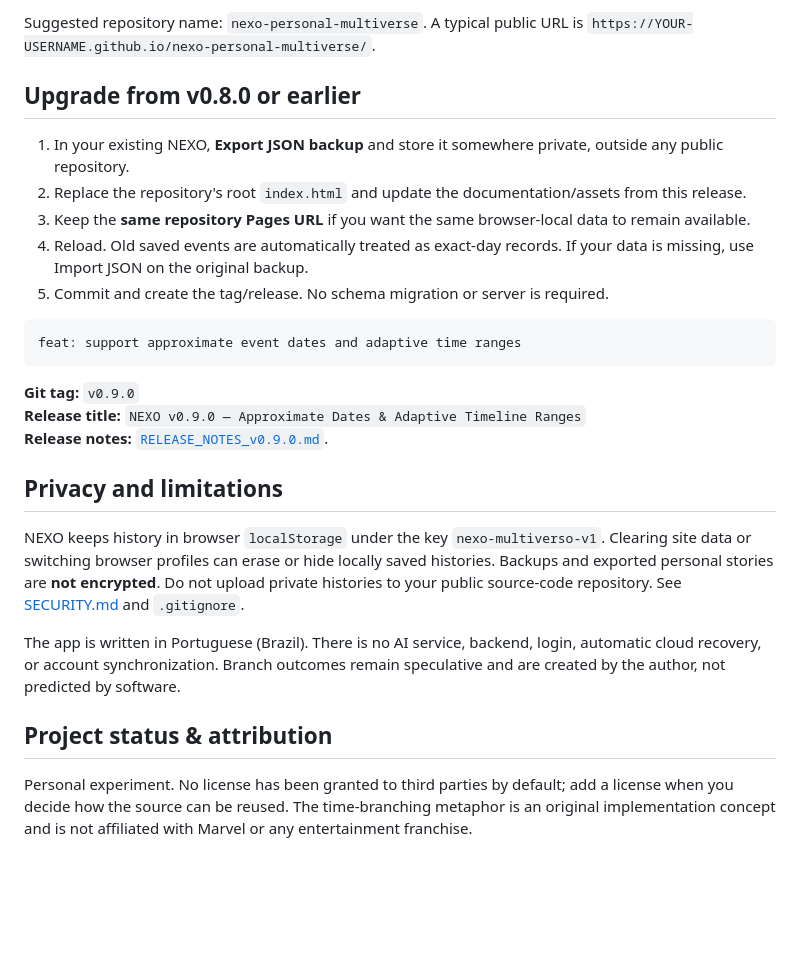
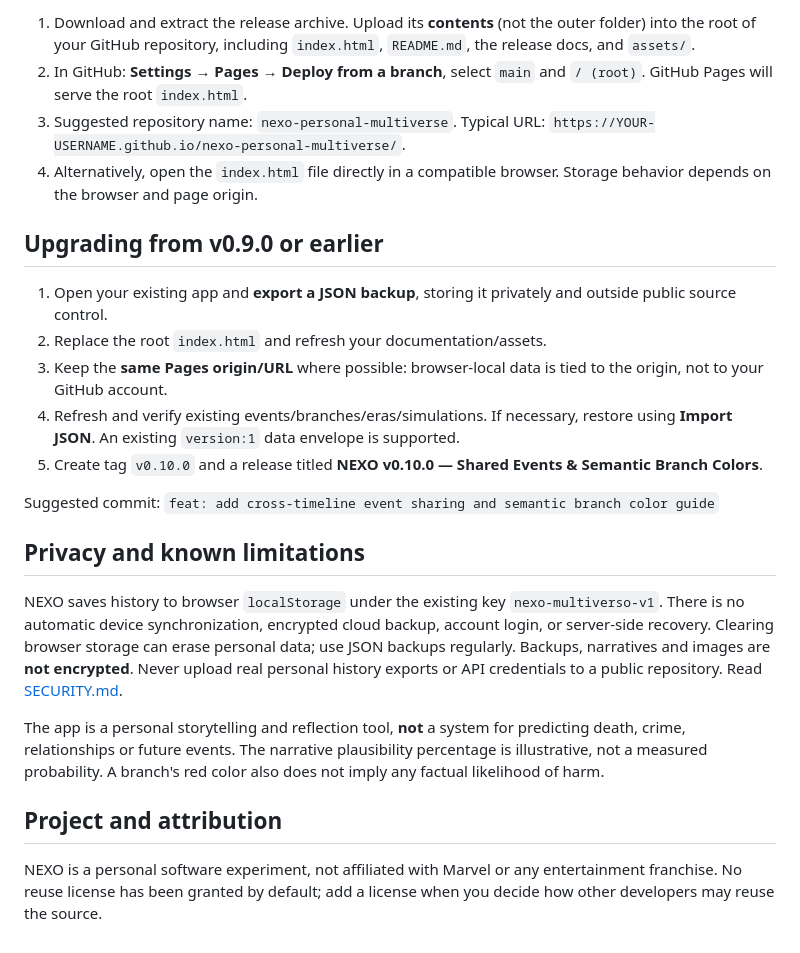
Before and after one commit to danielrosajr/nexo-personal-multiverse, a Markdown page: README.md, the part around the change printed below. GitHub-like rendering; blank space fills up the shorter version.

````diff
--- a/README.md
+++ b/README.md
@@ -77,28 +71,25 @@ Upload **all the contents** of this release ZIP to the **root of your repository
 
-Suggested repository name: `nexo-personal-multiverse`. A typical public URL is `https://YOUR-USERNAME.github.io/nexo-personal-multiverse/`.
+1. Download and extract the release archive. Upload its **contents** (not the outer folder) into the root of your GitHub repository, including `index.html`, `README.md`, the release docs, and `assets/`.
+2. In GitHub: **Settings → Pages → Deploy from a branch**, select `main` and `/ (root)`. GitHub Pages will serve the root `index.html`.
+3. Suggested repository name: `nexo-personal-multiverse`. Typical URL: `https://YOUR-USERNAME.github.io/nexo-personal-multiverse/`.
+4. Alternatively, open the `index.html` file directly in a compatible browser. Storage behavior depends on the browser and page origin.
 
-## Upgrade from v0.8.0 or earlier
+## Upgrading from v0.9.0 or earlier
 
-1. In your existing NEXO, **Export JSON backup** and store it somewhere private, outside any public repository.
-2. Replace the repository's root `index.html` and update the documentation/assets from this release.
-3. Keep the **same repository Pages URL** if you want the same browser-local data to remain available.
-4. Reload. Old saved events are automatically treated as exact-day records. If your data is missing, use Import JSON on the original backup.
-5. Commit and create the tag/release. No schema migration or server is required.
+1. Open your existing app and **export a JSON backup**, storing it privately and outside public source control.
+2. Replace the root `index.html` and refresh your documentation/assets.
+3. Keep the **same Pages origin/URL** where possible: browser-local data is tied to the origin, not to your GitHub account.
+4. Refresh and verify existing events/branches/eras/simulations. If necessary, restore using **Import JSON**. An existing `version:1` data envelope is supported.
+5. Create tag `v0.10.0` and a release titled **NEXO v0.10.0 — Shared Events & Semantic Branch Colors**.
 
-```text
-feat: support approximate event dates and adaptive time ranges
-```
+Suggested commit: `feat: add cross-timeline event sharing and semantic branch color guide`
 
-**Git tag:** `v0.9.0`
-**Release title:** `NEXO v0.9.0 — Approximate Dates & Adaptive Timeline Ranges`
-**Release notes:** [`RELEASE_NOTES_v0.9.0.md`](RELEASE_NOTES_v0.9.0.md).
+## Privacy and known limitations
 
-## Privacy and limitations
+NEXO saves history to browser `localStorage` under the existing key `nexo-multiverso-v1`. There is no automatic device synchronization, encrypted cloud backup, account login, or server-side recovery. Clearing browser storage can erase personal data; use JSON backups regularly. Backups, narratives and images are **not encrypted**. Never upload real personal history exports or API credentials to a public repository. Read [SECURITY.md](SECURITY.md).
 
-NEXO keeps history in browser `localStorage` under the key `nexo-multiverso-v1`. Clearing site data or switching browser profiles can erase or hide locally saved histories. Backups and exported personal stories are **not encrypted**. Do not upload private histories to your public source-code repository. See [SECURITY.md](SECURITY.md) and `.gitignore`.
+The app is a personal storytelling and reflection tool, **not** a system for predicting death, crime, relationships or future events. The narrative plausibility percentage is illustrative, not a measured probability. A branch's red color also does not imply any factual likelihood of harm.
 
-The app is written in Portuguese (Brazil). There is no AI service, backend, login, automatic cloud recovery, or account synchronization. Branch outcomes remain speculative and are created by the author, not predicted by software.
+## Project and attribution
 
-## Project status & attribution
-
-Personal experiment. No license has been granted to third parties by default; add a license when you decide how the source can be reused. The time-branching metaphor is an original implementation concept and is not affiliated with Marvel or any entertainment franchise.
+NEXO is a personal software experiment, not affiliated with Marvel or any entertainment franchise. No reuse license has been granted by default; add a license when you decide how other developers may reuse the source.
````
Also changed, not shown: other parts of README.md (+46 -52 lines), CHANGELOG.md (+26 -0 lines), RELEASE_NOTES_v0.10.0.md (added, +27 -0 lines), SECURITY.md (+4 -0 lines), assets/branch-color-guide.png (added), assets/importer-mobile.png (added), assets/linked-events-map.png (added), assets/shared-events-importer.png (added), 1 other file.
